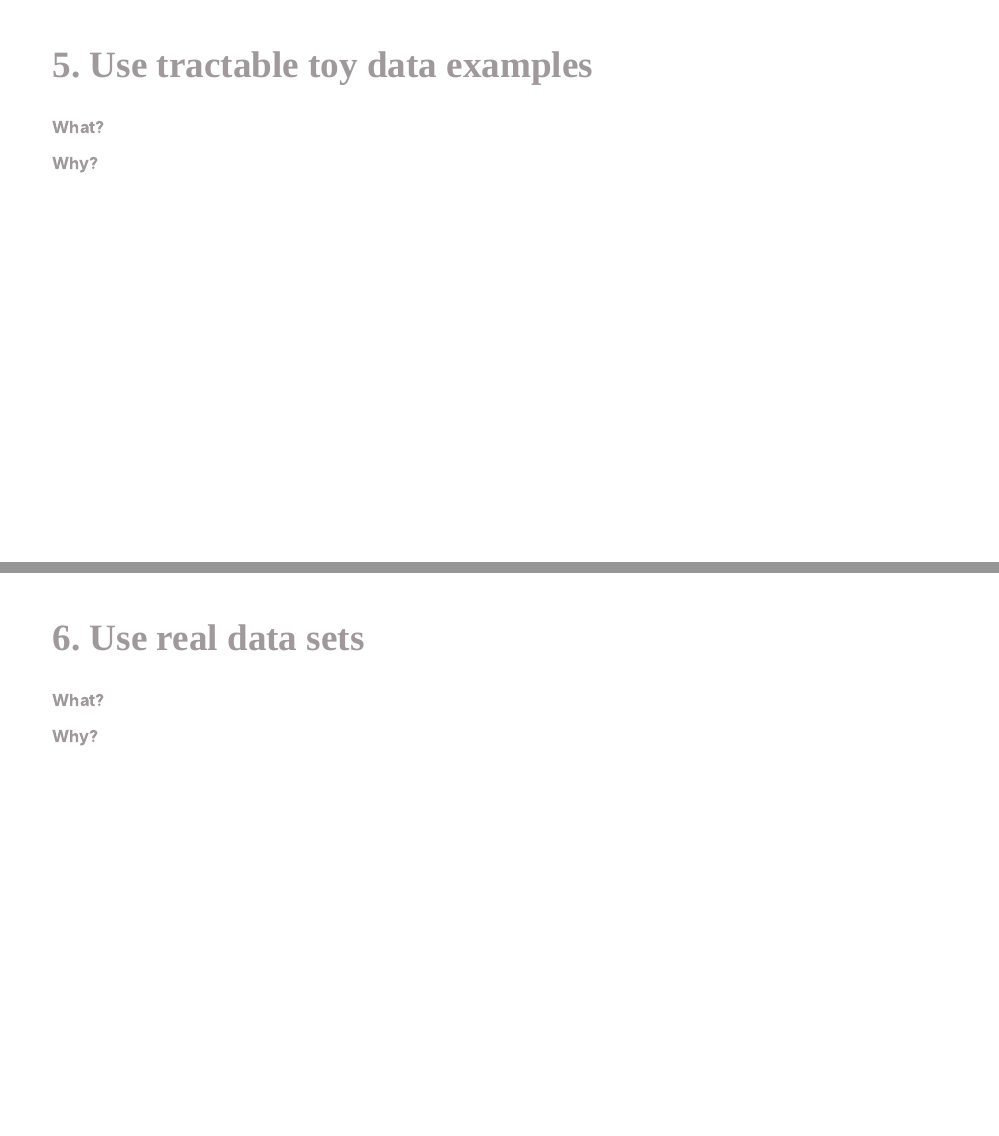
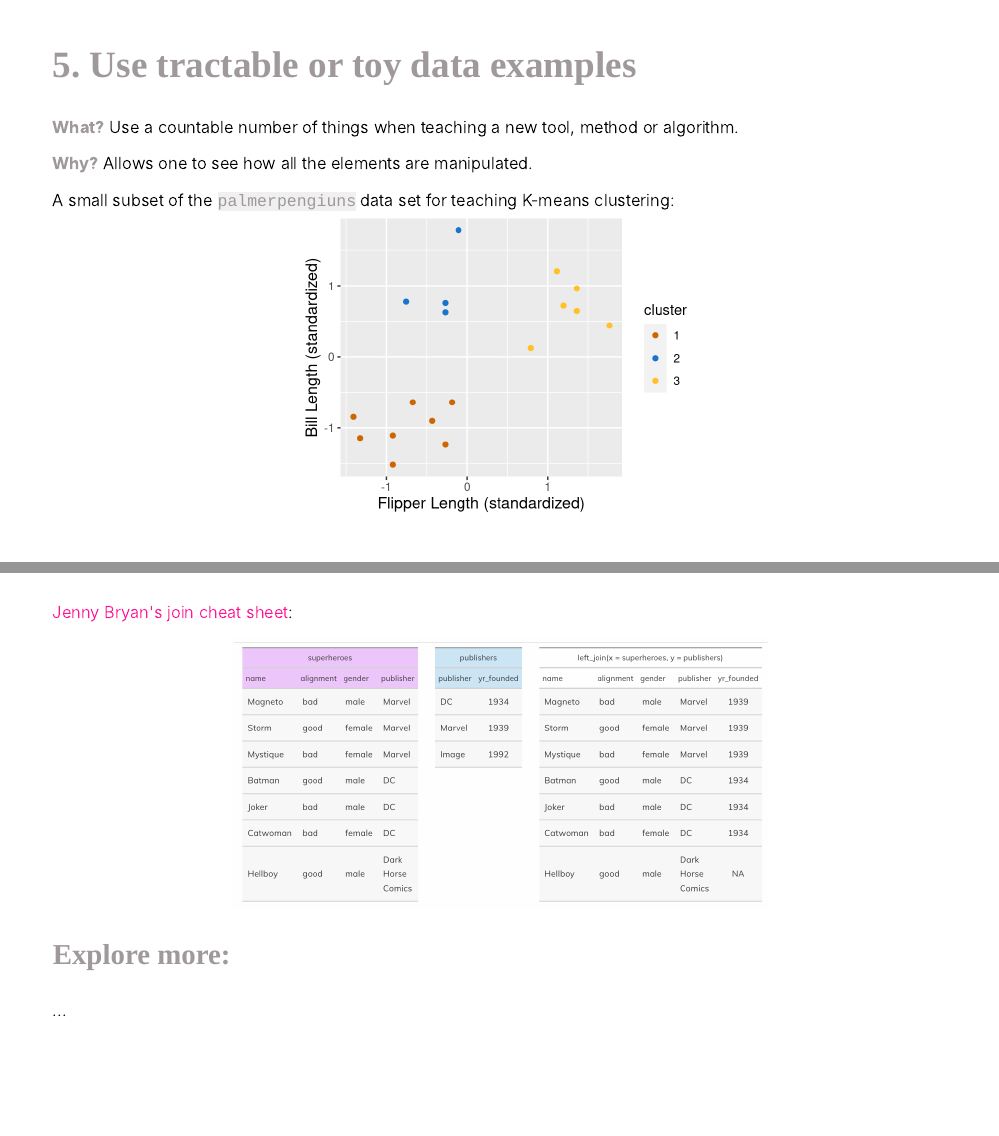
Before and after one commit to ttimbers/10-simple-rules-for-teaching-R-for-Data-Science, an R Markdown document (10-simple-rules-for-teaching-r-for-data-science.Rmd): pages 10 and 11 of 20 before the commit and pages 10 and 11 of 21 after it, joined at a grey line. The pictures show the slides in the output file 10-simple-rules-for-teaching-r-for-data-science.html that the author committed with the source; the slides are laid out offline by our stand-in for remark.js, each with all of its steps uncovered, in fonts that may differ from those the slides ask for, and without slide numbers, shadows or browser add-ons.

Commit message:
idea for tractable data sets

````diff
--- a/10-simple-rules-for-teaching-r-for-data-science.Rmd
+++ b/10-simple-rules-for-teaching-r-for-data-science.Rmd
@@ -218,4 +218,23 @@ knitr::include_graphics("img/teaching-tech-together.jpeg")
 
 ---
 
-## 5. Use tractable toy data examples
+## 5. Use tractable or toy data examples
+
+**What?** Use a countable number of things when teaching a new tool, method or algorithm.
+
+**Why?** Allows one to see how all the elements are manipulated.
+
+A small subset of the `palmerpengiuns` data set for teaching K-means clustering:
+```{r 10-toy-example-clustering-1, out.width="45%", fig.retina=2}
+knitr::include_graphics("img/10-toy-example-clustering-1.png")
+```
+
+---
+
+[Jenny Bryan's join cheat sheet](https://stat545.com/join-cheatsheet.html):
+
+```{r jenny-bryan-left-join, out.width="60%", fig.retina=2}
+knitr::include_graphics("img/jenny-bryan-left-join.png")
+```
+
+### Explore more:
@@ -229,10 +251,3 @@ knitr::include_graphics("img/teaching-tech-together.jpeg")
-## 6. Use real data sets
-
-**What?**
-
-**Why?**
-
-<!--Canlang data set-->
 
 ---
 
````
Also changed, not shown: 10-simple-rules-for-teaching-r-for-data-science.html, img/10-toy-example-clustering-1.png (added), img/jenny-bryan-left-join.png (added), 10-simple-rules-for-teaching-r-for-data-science.Rmd (7 more changed lines).
